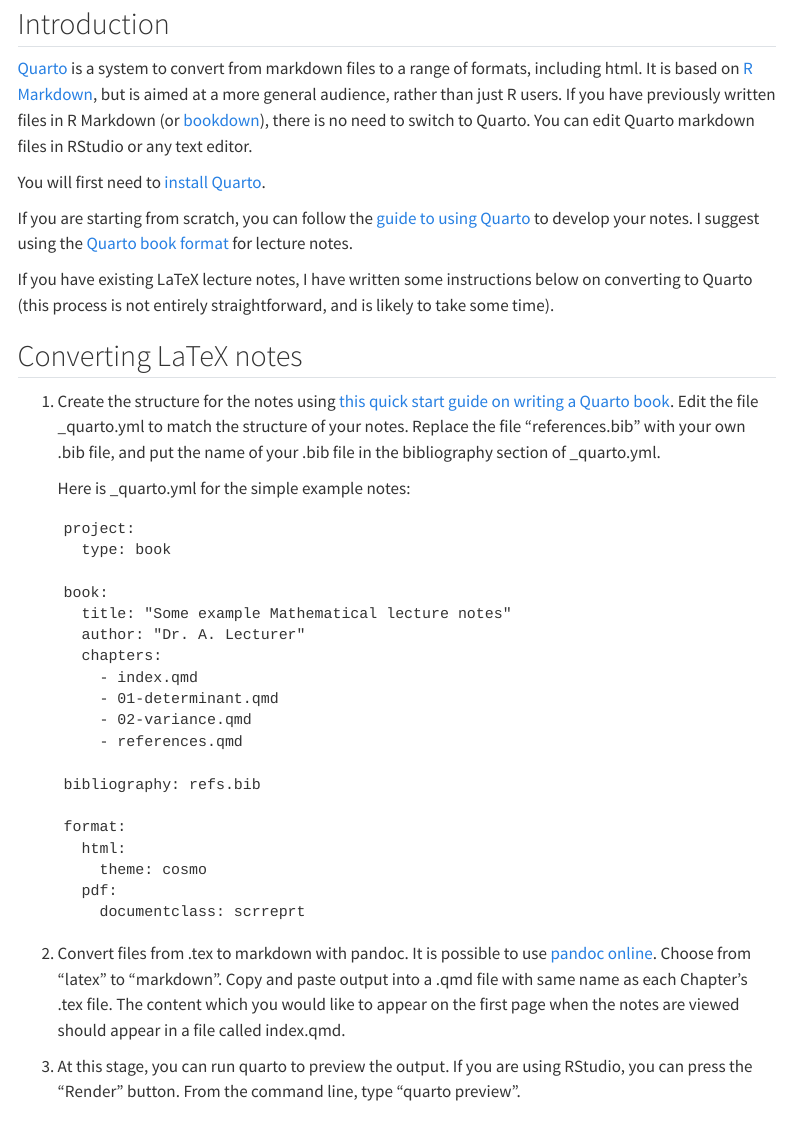
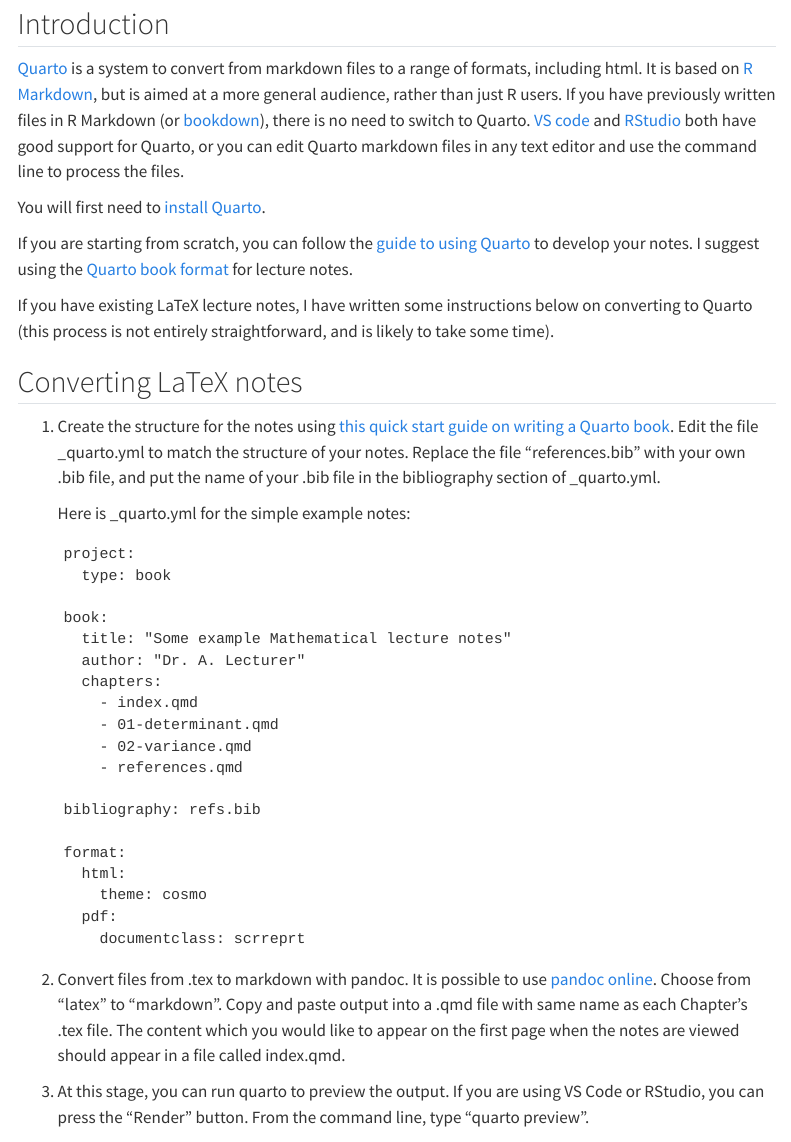
Before and after one commit to heogden/accessibility-guide, a Quarto document (quarto.qmd): the page in a window 1100 px wide, from 80 px down. Rendered offline with R 4.5, knitr and Pandoc in place of Quarto, with nearby package versions; menus at the side of the page are left out.

Commit message:
add info on VS code

```diff
--- a/quarto.qmd
+++ b/quarto.qmd
@@ -9,8 +9,11 @@
 Markdown](https://rmarkdown.rstudio.com/), but is aimed at a more
 general audience, rather than just R users. If you have previously
 written files in R Markdown (or [bookdown](https://bookdown.org/)),
-there is no need to switch to Quarto. You can edit Quarto markdown
-files in RStudio or any text editor.
+there is no need to switch to Quarto. [VS
+code](https://code.visualstudio.com/) and
+[RStudio](https://posit.co/download/rstudio-desktop/) both have good
+support for Quarto, or you can edit Quarto markdown files in any text
+editor and use the command line to process the files.
 
 You will first need to [install Quarto](https://quarto.org/docs/get-started/).
 
@@ -66,8 +69,8 @@
    in a file called index.qmd.
 
 3. At this stage, you can run quarto to preview the output. If you are
-   using RStudio, you can press the "Render" button. From the command
-   line, type "quarto preview".
+   using VS Code or RStudio, you can press the "Render" button. From
+   the command line, type "quarto preview".
 
 4. There are likely to be problems with the output. Here are
    problems which needed fixing with the simple example notes:
```
